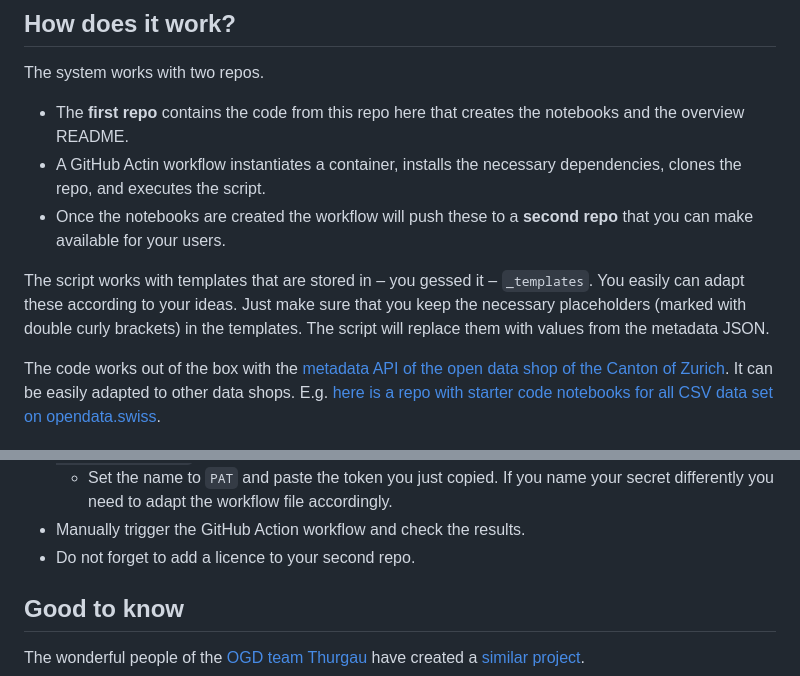
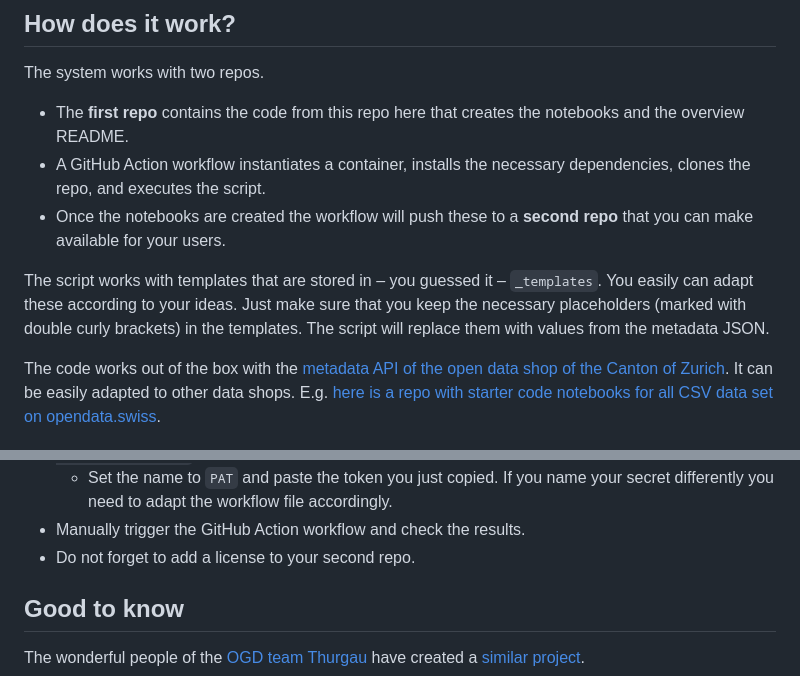
Before and after one commit to openZH/startercode-generator_openZH, a Markdown page: README.md, 2 parts joined by grey strips. Rendered like a GitHub page.

Commit message:
Fix some typos

```diff
--- a/README.md
+++ b/README.md
@@ -18,10 +18,10 @@ The result looks like [this](https://github.com/openZH/starter-code-openZH).
 ## How does it work?
 The system works with two repos.
 - The **first repo** contains the code from this repo here that creates the notebooks and the overview README.
-- A GitHub Actin workflow instantiates a container, installs the necessary dependencies, clones the repo, and executes the script.
+- A GitHub Action workflow instantiates a container, installs the necessary dependencies, clones the repo, and executes the script.
 - Once the notebooks are created the workflow will push these to a **second repo** that you can make available for your users.
 
-The script works with templates that are stored in – you gessed it – `_templates`. You easily can adapt these according to your ideas. Just make sure that you keep the necessary placeholders (marked with double curly brackets) in the templates. The script will replace them with values from the metadata JSON.
+The script works with templates that are stored in – you guessed it – `_templates`. You easily can adapt these according to your ideas. Just make sure that you keep the necessary placeholders (marked with double curly brackets) in the templates. The script will replace them with values from the metadata JSON.
 
 The code works out of the box with the [metadata API of the open data shop of the Canton of Zurich](https://www.web.statistik.zh.ch/ogd/datenkatalog/standalone/datasets/1461@fachstelle-ogd-kanton-zuerich). It can be easily adapted to other data shops. E.g. [here is a repo with starter code notebooks for all CSV data set on opendata.swiss](https://github.com/rnckp/starter-code_opendataswiss).
 
@@ -41,7 +41,7 @@ The code works out of the box with the [metadata API of the open data shop of th
 -   In your GitHub account go to `Settings > Secrets` and create a new secret by clicking `New repository secret`.
     -   Set the name to `PAT` and paste the token you just copied. If you name your secret differently you need to adapt the workflow file accordingly.
 -   Manually trigger the GitHub Action workflow and check the results.
--   Do not forget to add a licence to your second repo.
+-   Do not forget to add a license to your second repo.
 
 
 ## Good to know
```
